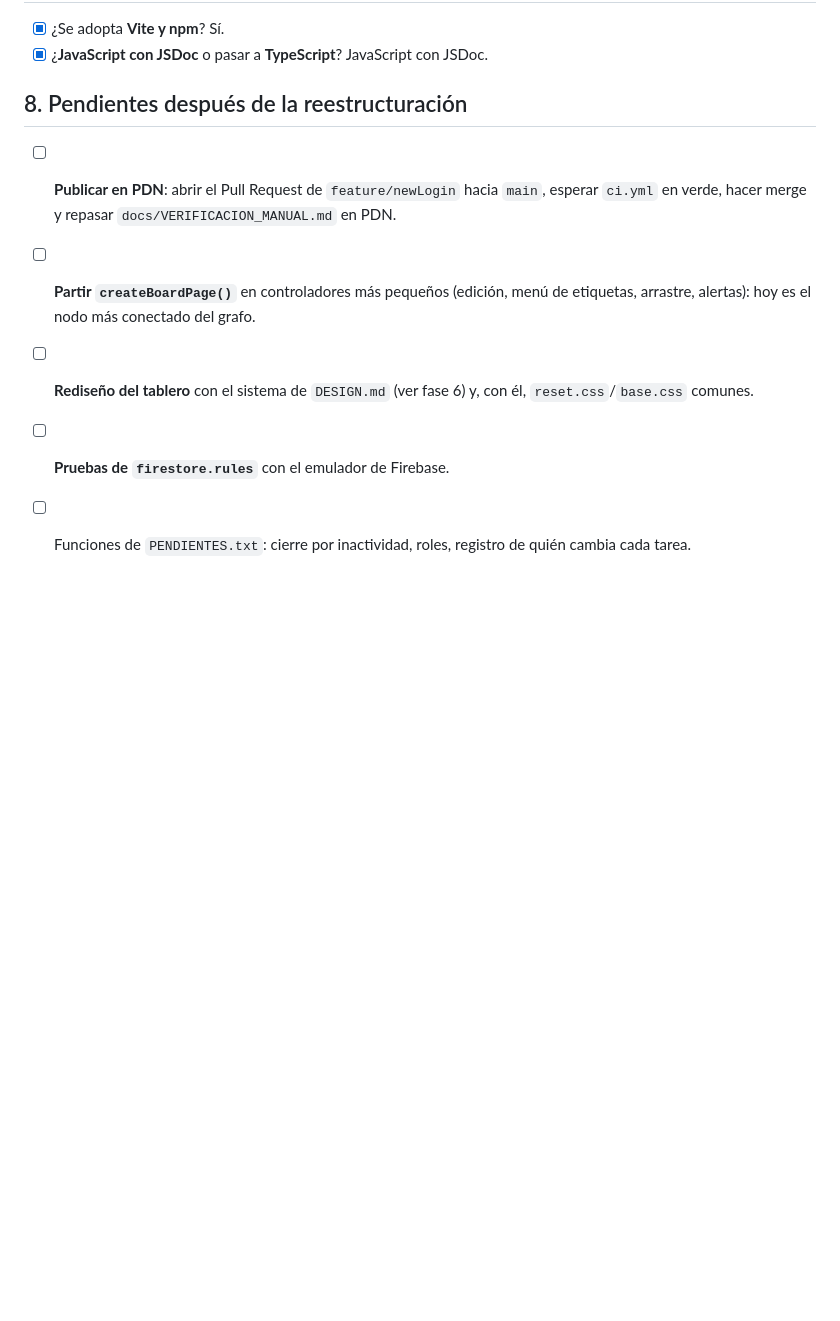
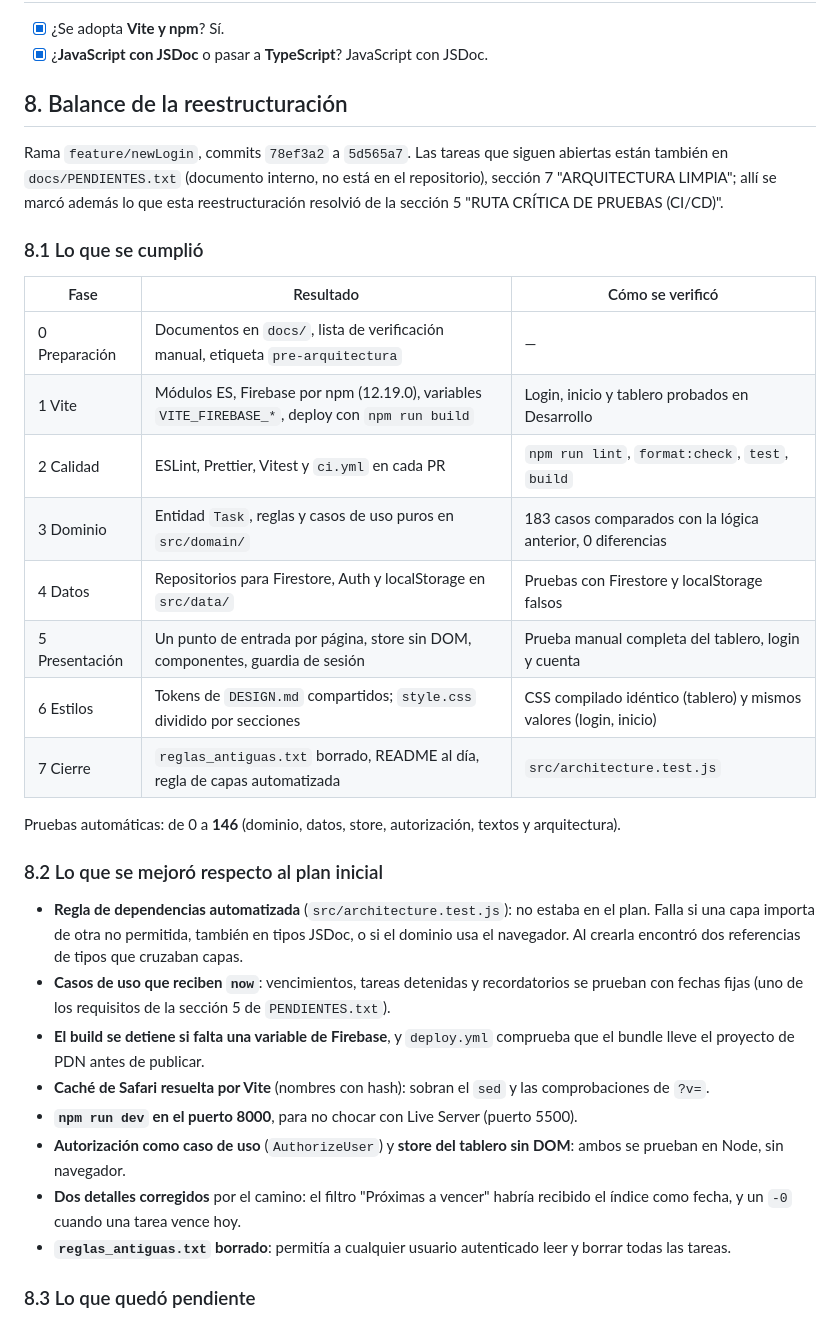
Before and after one commit to JuanAlvarezB/TableroKanba, a Markdown page: docs/PLAN_ARQUITECTURA.md, the part around one of its changes. Rendered like a GitHub page; blank space fills up the shorter version.

Commit message:
Añadir el balance de la reestructuración al plan de arquitectura
Lo que se cumplió por fase y cómo se verificó, lo que se mejoró respecto al
plan inicial y lo que quedó pendiente, enlazado con las secciones de
PENDIENTES.txt.

Co-Authored-By: Claude Opus 5.5 <noreply@anthropic.com>

```diff
--- a/docs/PLAN_ARQUITECTURA.md
+++ b/docs/PLAN_ARQUITECTURA.md
@@ -202,10 +202,38 @@ ListaTareasIA/
 - [x] ¿Se adopta **Vite y npm**? Sí.
 - [x] ¿**JavaScript con JSDoc** o pasar a **TypeScript**? JavaScript con JSDoc.
 
-## 8. Pendientes después de la reestructuración
+## 8. Balance de la reestructuración
 
-- [ ] **Publicar en PDN**: abrir el Pull Request de `feature/newLogin` hacia `main`, esperar `ci.yml` en verde, hacer merge y repasar `docs/VERIFICACION_MANUAL.md` en PDN.
-- [ ] **Partir `createBoardPage()`** en controladores más pequeños (edición, menú de etiquetas, arrastre, alertas): hoy es el nodo más conectado del grafo.
-- [ ] **Rediseño del tablero** con el sistema de `DESIGN.md` (ver fase 6) y, con él, `reset.css`/`base.css` comunes.
-- [ ] **Pruebas de `firestore.rules`** con el emulador de Firebase.
-- [ ] Funciones de `PENDIENTES.txt`: cierre por inactividad, roles, registro de quién cambia cada tarea.
+Rama `feature/newLogin`, commits `78ef3a2` a `5d565a7`. Las tareas que siguen abiertas están
+también en `docs/PENDIENTES.txt` (documento interno, no está en el repositorio), sección 7
+"ARQUITECTURA LIMPIA"; allí se marcó además lo que esta reestructuración resolvió de la
+sección 5 "RUTA CRÍTICA DE PRUEBAS (CI/CD)".
+
+### 8.1 Lo que se cumplió
+
+| Fase | Resultado | Cómo se verificó |
+|---|---|---|
+| 0 Preparación | Documentos en `docs/`, lista de verificación manual, etiqueta `pre-arquitectura` | — |
+| 1 Vite | Módulos ES, Firebase por npm (12.19.0), variables `VITE_FIREBASE_*`, deploy con `npm run build` | Login, inicio y tablero probados en Desarrollo |
+| 2 Calidad | ESLint, Prettier, Vitest y `ci.yml` en cada PR | `npm run lint`, `format:check`, `test`, `build` |
+| 3 Dominio | Entidad `Task`, reglas y casos de uso puros en `src/domain/` | 183 casos comparados con la lógica anterior, 0 diferencias |
+| 4 Datos | Repositorios para Firestore, Auth y localStorage en `src/data/` | Pruebas con Firestore y localStorage falsos |
+| 5 Presentación | Un punto de entrada por página, store sin DOM, componentes, guardia de sesión | Prueba manual completa del tablero, login y cuenta |
+| 6 Estilos | Tokens de `DESIGN.md` compartidos; `style.css` dividido por secciones | CSS compilado idéntico (tablero) y mismos valores (login, inicio) |
+| 7 Cierre | `reglas_antiguas.txt` borrado, README al día, regla de capas automatizada | `src/architecture.test.js` |
+
+Pruebas automáticas: de 0 a **146** (dominio, datos, store, autorización, textos y arquitectura).
+
+### 8.2 Lo que se mejoró respecto al plan inicial
+
+- **Regla de dependencias automatizada** (`src/architecture.test.js`): no estaba en el plan. Falla si una capa importa de otra no permitida, también en tipos JSDoc, o si el dominio usa el navegador. Al crearla encontró dos referencias de tipos que cruzaban capas.
+- **Casos de uso que reciben `now`**: vencimientos, tareas detenidas y recordatorios se prueban con fechas fijas (uno de los requisitos de la sección 5 de `PENDIENTES.txt`).
+- **El build se detiene si falta una variable de Firebase**, y `deploy.yml` comprueba que el bundle lleve el proyecto de PDN antes de publicar.
+- **Caché de Safari resuelta por Vite** (nombres con hash): sobran el `sed` y las comprobaciones de `?v=`.
+- **`npm run dev` en el puerto 8000**, para no chocar con Live Server (puerto 5500).
+- **Autorización como caso de uso** (`AuthorizeUser`) y **store del tablero sin DOM**: ambos se prueban en Node, sin navegador.
+- **Dos detalles corregidos** por el camino: el filtro "Próximas a vencer" habría recibido el índice como fecha, y un `-0` cuando una tarea vence hoy.
+- **`reglas_antiguas.txt` borrado**: permitía a cualquier usuario autenticado leer y borrar todas las tareas.
+
+### 8.3 Lo que quedó pendiente
+
```
Also changed, not shown: other parts of docs/PLAN_ARQUITECTURA.md (+16 -0 lines).
